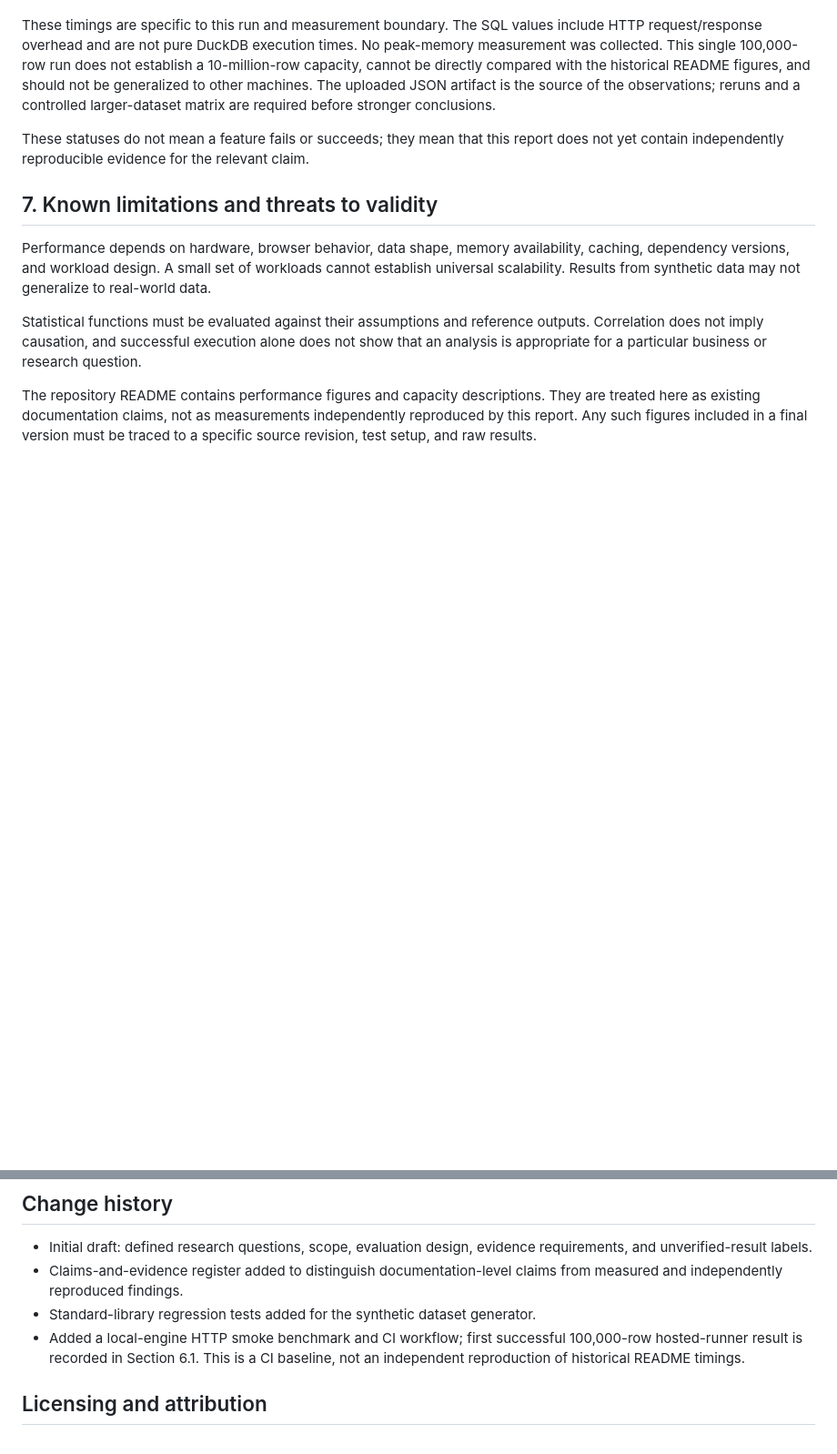
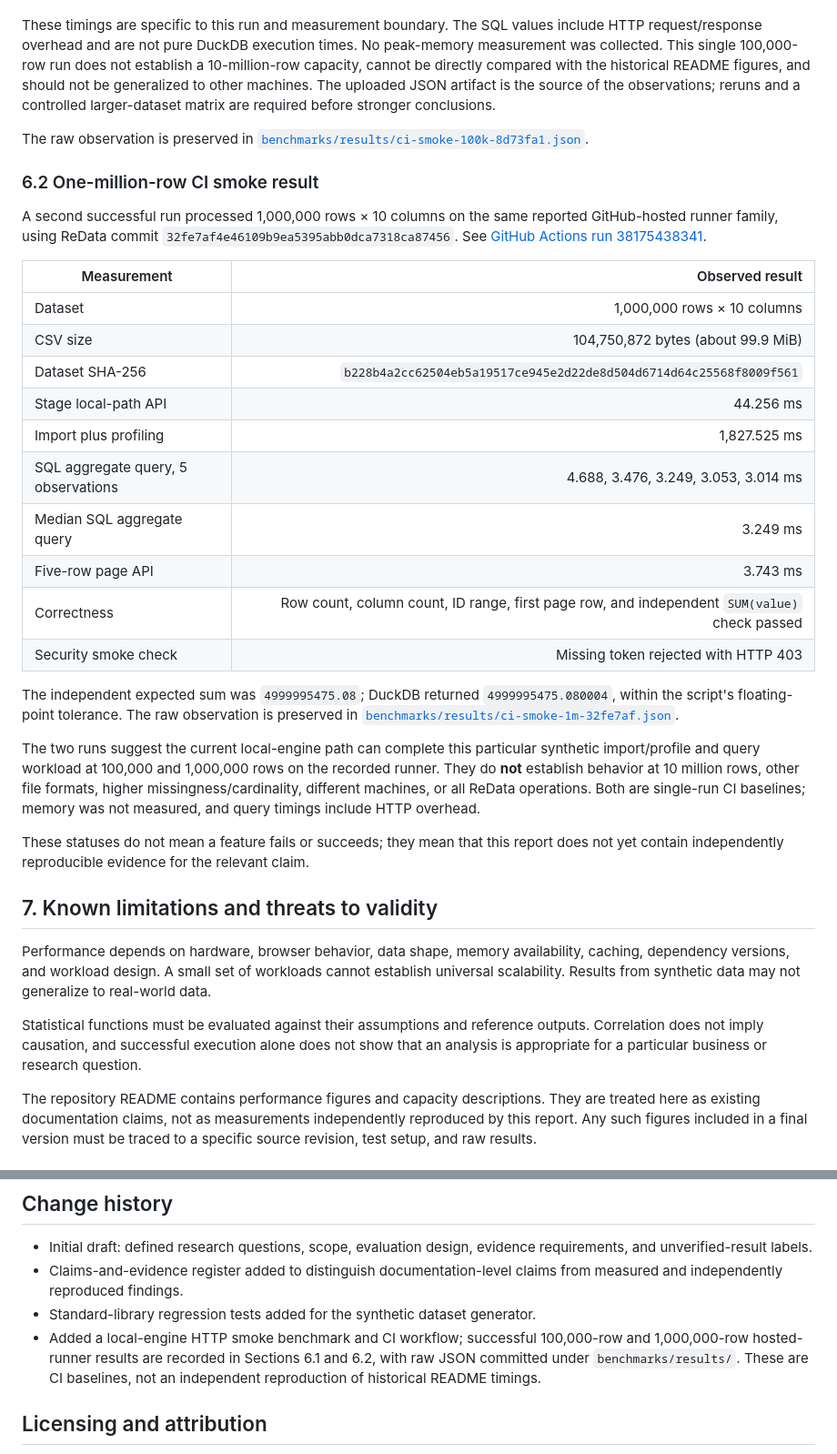
Before and after one commit to theraghavraman/redata, a Markdown page: docs/TECHNICAL_REPORT_DRAFT.md, 2 parts joined by grey strips. Shown at 91% size. GitHub-like rendering; blank space fills up the shorter version.

Commit message:
docs: add one-million-row smoke benchmark results

```diff
--- a/docs/TECHNICAL_REPORT_DRAFT.md
+++ b/docs/TECHNICAL_REPORT_DRAFT.md
@@ -129,6 +129,29 @@ Environment: Python 3.14.8, DuckDB 1.5.6, ReData engine 1.1.0, Linux x86-64, fou
 
 These timings are specific to this run and measurement boundary. The SQL values include HTTP request/response overhead and are not pure DuckDB execution times. No peak-memory measurement was collected. This single 100,000-row run does not establish a 10-million-row capacity, cannot be directly compared with the historical README figures, and should not be generalized to other machines. The uploaded JSON artifact is the source of the observations; reruns and a controlled larger-dataset matrix are required before stronger conclusions.
 
+The raw observation is preserved in [`benchmarks/results/ci-smoke-100k-8d73fa1.json`](../benchmarks/results/ci-smoke-100k-8d73fa1.json).
+
+### 6.2 One-million-row CI smoke result
+
+A second successful run processed 1,000,000 rows × 10 columns on the same reported GitHub-hosted runner family, using ReData commit `32fe7af4e46109b9ea5395abb0dca7318ca87456`. See [GitHub Actions run 38175438341](https://github.com/theraghavraman/redata/actions/runs/38175438341).
+
+| Measurement | Observed result |
+|---|---:|
+| Dataset | 1,000,000 rows × 10 columns |
+| CSV size | 104,750,872 bytes (about 99.9 MiB) |
+| Dataset SHA-256 | `b228b4a2cc62504eb5a19517ce945e2d22de8d504d6714d64c25568f8009f561` |
+| Stage local-path API | 44.256 ms |
+| Import plus profiling | 1,827.525 ms |
+| SQL aggregate query, 5 observations | 4.688, 3.476, 3.249, 3.053, 3.014 ms |
+| Median SQL aggregate query | 3.249 ms |
+| Five-row page API | 3.743 ms |
+| Correctness | Row count, column count, ID range, first page row, and independent `SUM(value)` check passed |
+| Security smoke check | Missing token rejected with HTTP 403 |
+
+The independent expected sum was `4999995475.08`; DuckDB returned `4999995475.080004`, within the script's floating-point tolerance. The raw observation is preserved in [`benchmarks/results/ci-smoke-1m-32fe7af.json`](../benchmarks/results/ci-smoke-1m-32fe7af.json).
+
+The two runs suggest the current local-engine path can complete this particular synthetic import/profile and query workload at 100,000 and 1,000,000 rows on the recorded runner. They do **not** establish behavior at 10 million rows, other file formats, higher missingness/cardinality, different machines, or all ReData operations. Both are single-run CI baselines; memory was not measured, and query timings include HTTP overhead.
+
 These statuses do not mean a feature fails or succeeds; they mean that this report does not yet contain independently reproducible evidence for the relevant claim.
 
 ## 7. Known limitations and threats to validity
@@ -164,7 +187,7 @@ This draft establishes a testable scope for documenting and evaluating ReData. N
 - Initial draft: defined research questions, scope, evaluation design, evidence requirements, and unverified-result labels.
 - Claims-and-evidence register added to distinguish documentation-level claims from measured and independently reproduced findings.
 - Standard-library regression tests added for the synthetic dataset generator.
-- Added a local-engine HTTP smoke benchmark and CI workflow; first successful 100,000-row hosted-runner result is recorded in Section 6.1. This is a CI baseline, not an independent reproduction of historical README timings.
+- Added a local-engine HTTP smoke benchmark and CI workflow; successful 100,000-row and 1,000,000-row hosted-runner results are recorded in Sections 6.1 and 6.2, with raw JSON committed under `benchmarks/results/`. These are CI baselines, not an independent reproduction of historical README timings.
 
 
 ## Licensing and attribution
```
